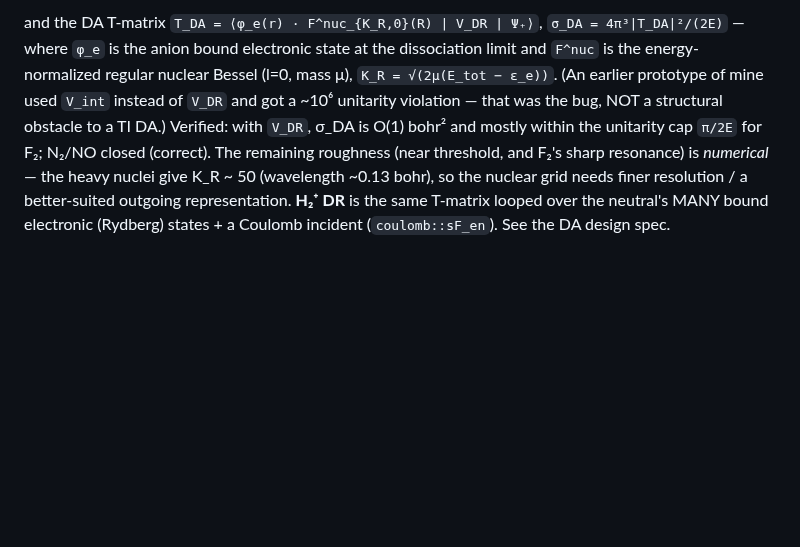
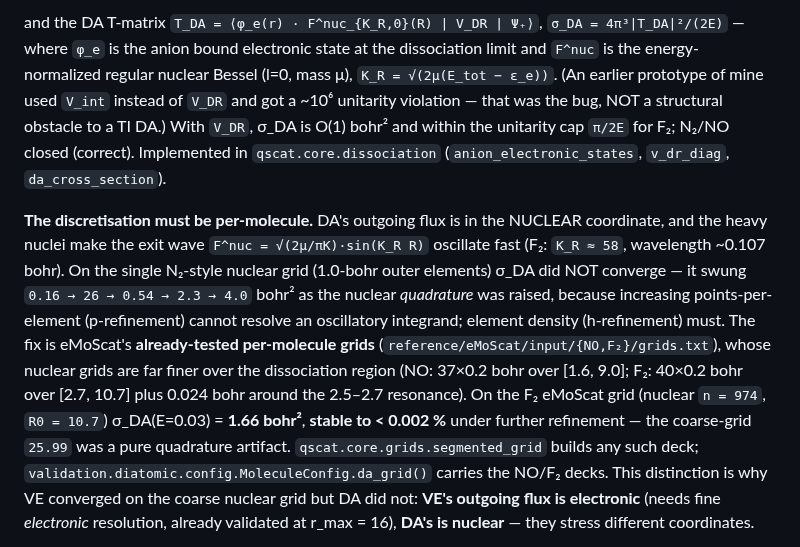
Before and after one commit to VanaMartin/qscat, a Markdown page: docs/physics/diatomic-ve-cross-sections.md, the part around one of its changes. Drawn GitHub-style; blank space fills up the shorter version.

```diff
--- a/docs/physics/diatomic-ve-cross-sections.md
+++ b/docs/physics/diatomic-ve-cross-sections.md
@@ -92,9 +92,23 @@ and the DA T-matrix `T_DA = ⟨φ_e(r) · F^nuc_{K_R,0}(R) | V_DR | Ψ₊⟩`, `
 where `φ_e` is the anion bound electronic state at the dissociation limit and `F^nuc` is the
 energy-normalized regular nuclear Bessel (l=0, mass μ), `K_R = √(2μ(E_tot − ε_e))`. (An earlier
 prototype of mine used `V_int` instead of `V_DR` and got a ~10⁶ unitarity violation — that was
-the bug, NOT a structural obstacle to a TI DA.) Verified: with `V_DR`, σ_DA is O(1) bohr² and
-mostly within the unitarity cap `π/2E` for F₂; N₂/NO closed (correct). The remaining roughness
-(near threshold, and F₂'s sharp resonance) is *numerical* — the heavy nuclei give K_R ~ 50
-(wavelength ~0.13 bohr), so the nuclear grid needs finer resolution / a better-suited outgoing
-representation. **H₂⁺ DR** is the same T-matrix looped over the neutral's MANY bound electronic
-(Rydberg) states + a Coulomb incident (`coulomb::sF_en`). See the DA design spec.
+the bug, NOT a structural obstacle to a TI DA.) With `V_DR`, σ_DA is O(1) bohr² and within the
+unitarity cap `π/2E` for F₂; N₂/NO closed (correct). Implemented in
+`qscat.core.dissociation` (`anion_electronic_states`, `v_dr_diag`, `da_cross_section`).
+
+**The discretisation must be per-molecule.** DA's outgoing flux is in the NUCLEAR coordinate, and
+the heavy nuclei make the exit wave `F^nuc = √(2μ/πK)·sin(K_R R)` oscillate fast (F₂:
+`K_R ≈ 58`, wavelength ~0.107 bohr). On the single N₂-style nuclear grid (1.0-bohr outer
+elements) σ_DA did NOT converge — it swung `0.16 → 26 → 0.54 → 2.3 → 4.0` bohr² as the nuclear
+*quadrature* was raised, because increasing points-per-element (p-refinement) cannot resolve an
+oscillatory integrand; element density (h-refinement) must. The fix is eMoScat's **already-tested
+per-molecule grids** (`reference/eMoScat/input/{NO,F₂}/grids.txt`), whose nuclear grids are far
+finer over the dissociation region (NO: 37×0.2 bohr over [1.6, 9.0]; F₂: 40×0.2 bohr over
+[2.7, 10.7] plus 0.024 bohr around the 2.5–2.7 resonance). On the F₂ eMoScat grid (nuclear
+`n = 974`, `R0 = 10.7`) σ_DA(E=0.03) = **1.66 bohr²**, **stable to < 0.002 %** under further
+refinement — the coarse-grid `25.99` was a pure quadrature artifact. `qscat.core.grids.segmented_grid`
+builds any such deck; `validation.diatomic.config.MoleculeConfig.da_grid()` carries the NO/F₂
+decks. This distinction is why VE converged on the coarse nuclear grid but DA did not: **VE's
+outgoing flux is electronic** (needs fine *electronic* resolution, already validated at
+r_max = 16), **DA's is nuclear** — they stress different coordinates.
+
```
Also changed, not shown: other parts of docs/physics/diatomic-ve-cross-sections.md (+12 -0 lines), CLAUDE.md (+24 -10 lines), docs/physics/figures/f2-2d-ti-da-cross-section.png (added), docs/physics/figures/no-2d-ti-da-cross-section.png (added), 1 other file.
